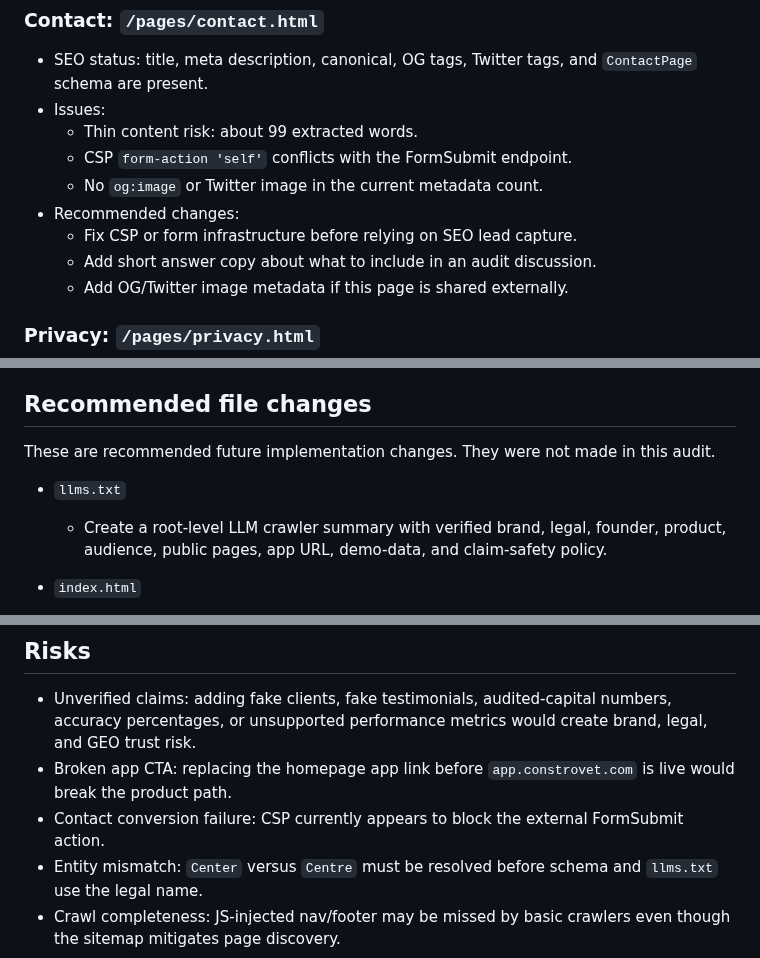
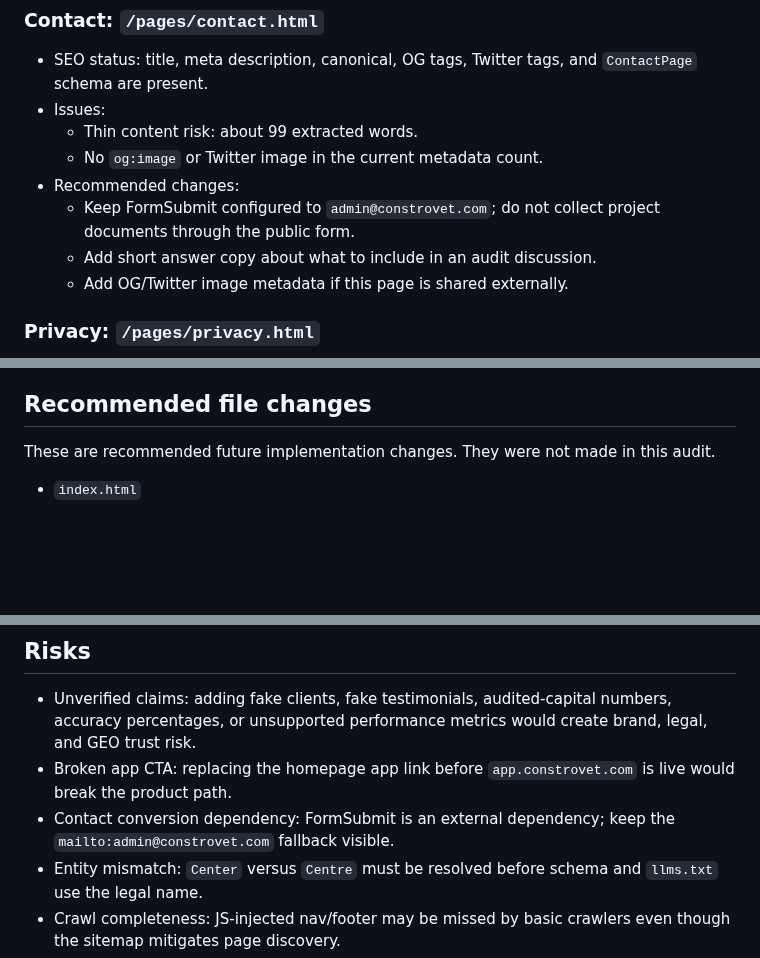
Before and after one commit to tcbhagat/constrovet-website, a Markdown page: docs/seo-geo-audit.md, 3 parts joined by grey strips. Rendered like a GitHub page; blank space fills up the shorter version.

```diff
--- a/docs/seo-geo-audit.md
+++ b/docs/seo-geo-audit.md
@@ -252,10 +233,9 @@ Live checks showed `https://www.constrovet.com`, `/robots.txt`, and `/sitemap.xm
 - SEO status: title, meta description, canonical, OG tags, Twitter tags, and `ContactPage` schema are present.
 - Issues:
   - Thin content risk: about 99 extracted words.
-  - CSP `form-action 'self'` conflicts with the FormSubmit endpoint.
   - No `og:image` or Twitter image in the current metadata count.
 - Recommended changes:
-  - Fix CSP or form infrastructure before relying on SEO lead capture.
+  - Keep FormSubmit configured to `admin@constrovet.com`; do not collect project documents through the public form.
   - Add short answer copy about what to include in an audit discussion.
   - Add OG/Twitter image metadata if this page is shared externally.
 
@@ -275,9 +255,6 @@ Live checks showed `https://www.constrovet.com`, `/robots.txt`, and `/sitemap.xm
 
 These are recommended future implementation changes. They were not made in this audit.
 
-- `llms.txt`
-  - Create a root-level LLM crawler summary with verified brand, legal, founder, product, audience, public pages, app URL, demo-data, and claim-safety policy.
-
 - `index.html`
   - Replace the raw Cloud Run app link only after `app.constrovet.com` resolves and serves HTTPS.
   - Add a short-answer homepage section and FAQ.
@@ -309,7 +286,7 @@ These are recommended future implementation changes. They were not made in this
 
 - Unverified claims: adding fake clients, fake testimonials, audited-capital numbers, accuracy percentages, or unsupported performance metrics would create brand, legal, and GEO trust risk.
 - Broken app CTA: replacing the homepage app link before `app.constrovet.com` is live would break the product path.
-- Contact conversion failure: CSP currently appears to block the external FormSubmit action.
+- Contact conversion dependency: FormSubmit is an external dependency; keep the `mailto:admin@constrovet.com` fallback visible.
 - Entity mismatch: `Center` versus `Centre` must be resolved before schema and `llms.txt` use the legal name.
 - Crawl completeness: JS-injected nav/footer may be missed by basic crawlers even though the sitemap mitigates page discovery.
 - External media dependency: Unsplash and Google Drive assets can affect previews, render speed, and reliability.
```
Also changed, not shown: other parts of docs/seo-geo-audit.md (+21 -42 lines).
